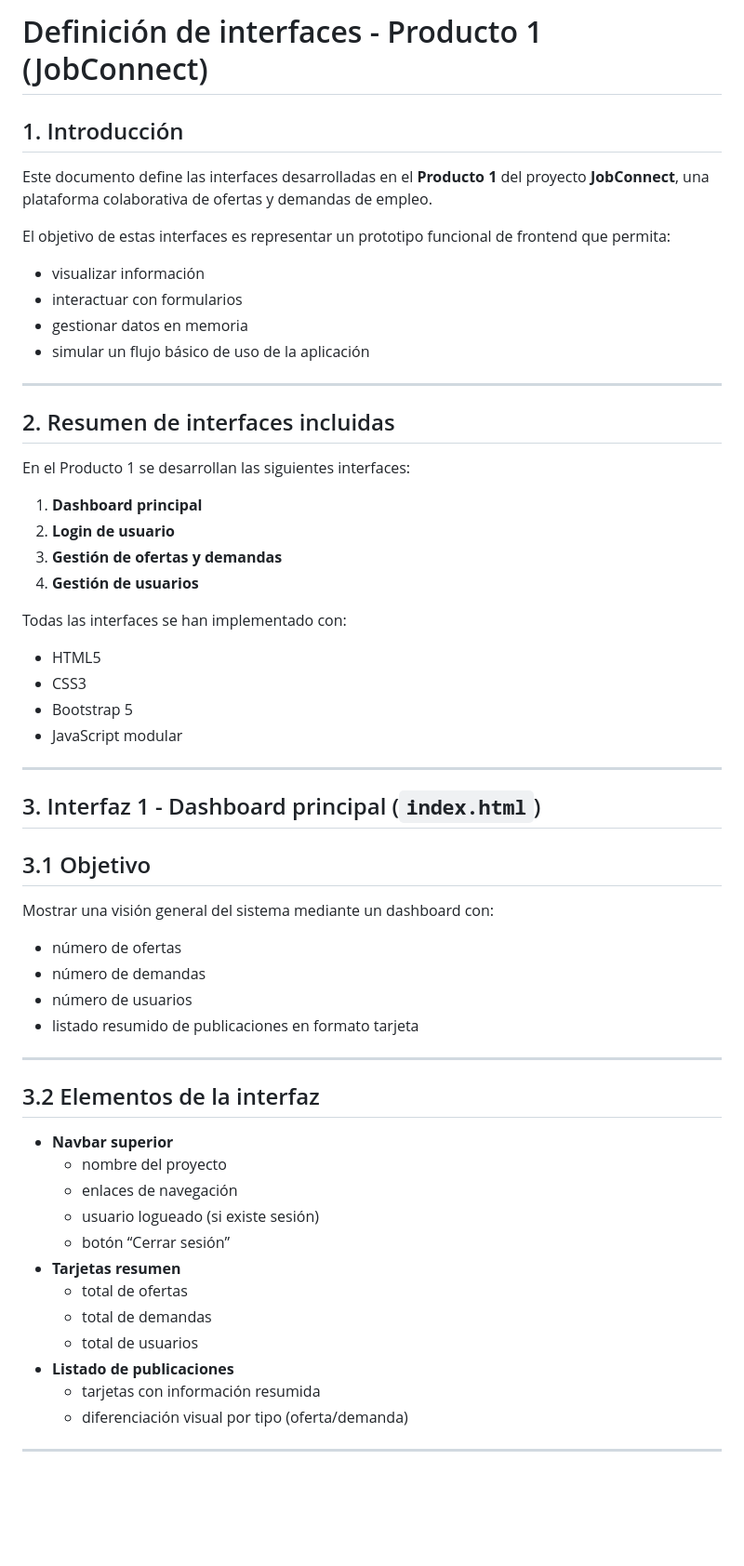
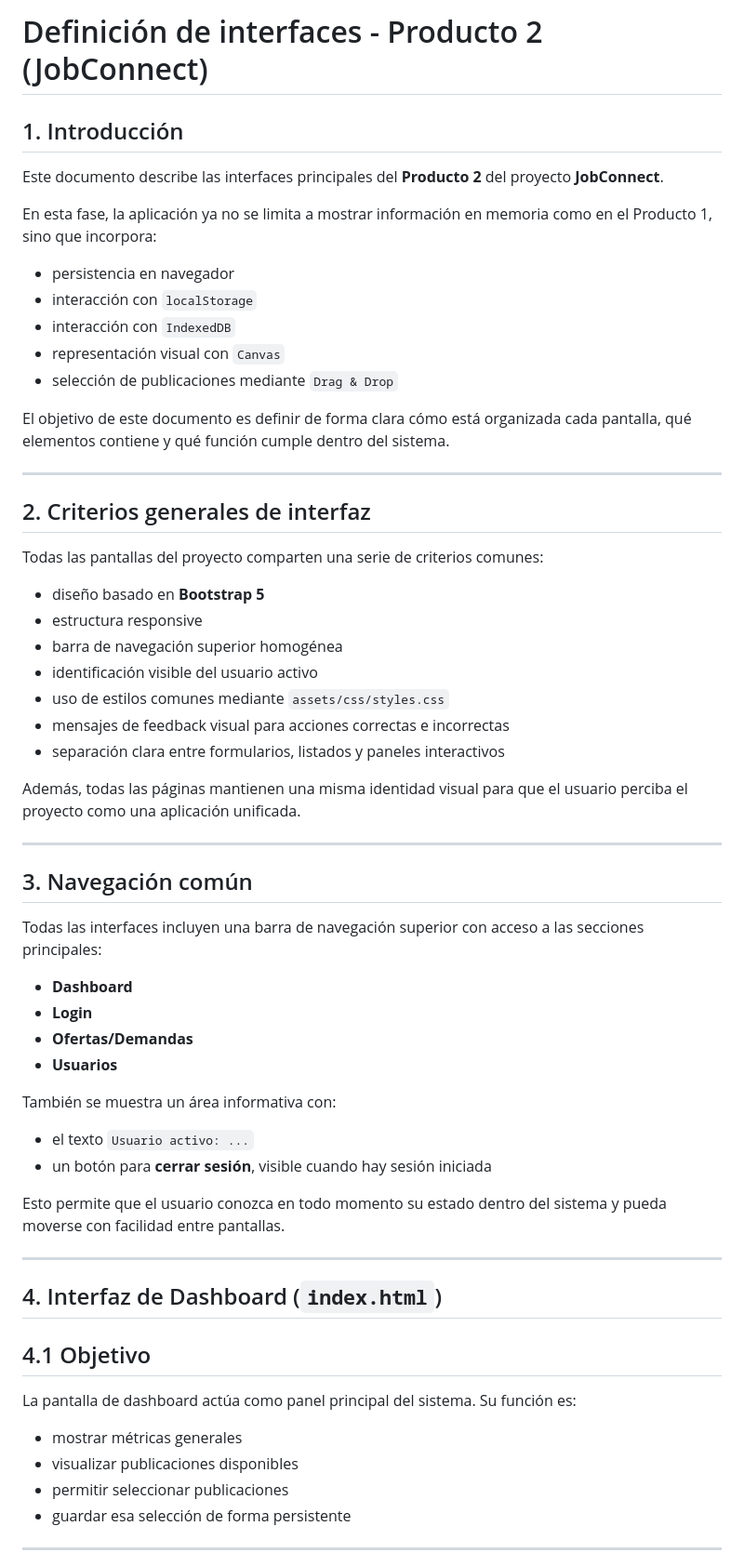
Before and after one commit to jacobobt/Jacobo-AA2-FULL-STACK, a Markdown page: docs/definicion-interfaces.md, the part around one of its changes. Shown at 93% size. GitHub-like rendering; blank space fills up the shorter version.

```diff
--- a/docs/definicion-interfaces.md
+++ b/docs/definicion-interfaces.md
@@ -1,56 +1,58 @@
-# Definición de interfaces - Producto 1 (JobConnect)
+# Definición de interfaces - Producto 2 (JobConnect)
 
 ## 1. Introducción
-Este documento define las interfaces desarrolladas en el **Producto 1** del proyecto **JobConnect**, una plataforma colaborativa de ofertas y demandas de empleo.
+Este documento describe las interfaces principales del **Producto 2** del proyecto **JobConnect**.
 
-El objetivo de estas interfaces es representar un prototipo funcional de frontend que permita:
-- visualizar información
-- interactuar con formularios
-- gestionar datos en memoria
-- simular un flujo básico de uso de la aplicación
+En esta fase, la aplicación ya no se limita a mostrar información en memoria como en el Producto 1, sino que incorpora:
+- persistencia en navegador
+- interacción con `localStorage`
+- interacción con `IndexedDB`
+- representación visual con `Canvas`
+- selección de publicaciones mediante `Drag & Drop`
+
+El objetivo de este documento es definir de forma clara cómo está organizada cada pantalla, qué elementos contiene y qué función cumple dentro del sistema.
 
 ---
 
-## 2. Resumen de interfaces incluidas
-En el Producto 1 se desarrollan las siguientes interfaces:
+## 2. Criterios generales de interfaz
+Todas las pantallas del proyecto comparten una serie de criterios comunes:
 
-1. **Dashboard principal**
-2. **Login de usuario**
-3. **Gestión de ofertas y demandas**
-4. **Gestión de usuarios**
+- diseño basado en **Bootstrap 5**
+- estructura responsive
+- barra de navegación superior homogénea
+- identificación visible del usuario activo
+- uso de estilos comunes mediante `assets/css/styles.css`
+- mensajes de feedback visual para acciones correctas e incorrectas
+- separación clara entre formularios, listados y paneles interactivos
 
-Todas las interfaces se han implementado con:
-- HTML5
-- CSS3
-- Bootstrap 5
-- JavaScript modular
+Además, todas las páginas mantienen una misma identidad visual para que el usuario perciba el proyecto como una aplicación unificada.
 
 ---
 
-## 3. Interfaz 1 - Dashboard principal (`index.html`)
+## 3. Navegación común
+Todas las interfaces incluyen una barra de navegación superior con acceso a las secciones principales:
 
-## 3.1 Objetivo
-Mostrar una visión general del sistema mediante un dashboard con:
-- número de ofertas
-- número de demandas
-- número de usuarios
-- listado resumido de publicaciones en formato tarjeta
+- **Dashboard**
+- **Login**
+- **Ofertas/Demandas**
+- **Usuarios**
+
+También se muestra un área informativa con:
+- el texto `Usuario activo: ...`
+- un botón para **cerrar sesión**, visible cuando hay sesión iniciada
+
+Esto permite que el usuario conozca en todo momento su estado dentro del sistema y pueda moverse con facilidad entre pantallas.
 
 ---
 
-## 3.2 Elementos de la interfaz
-- **Navbar superior**
-  - nombre del proyecto
-  - enlaces de navegación
-  - usuario logueado (si existe sesión)
-  - botón “Cerrar sesión”
-- **Tarjetas resumen**
-  - total de ofertas
-  - total de demandas
-  - total de usuarios
-- **Listado de publicaciones**
-  - tarjetas con información resumida
-  - diferenciación visual por tipo (oferta/demanda)
+## 4. Interfaz de Dashboard (`index.html`)
+
+## 4.1 Objetivo
+La pantalla de dashboard actúa como panel principal del sistema. Su función es:
+- mostrar métricas generales
+- visualizar publicaciones disponibles
+- permitir seleccionar publicaciones
+- guardar esa selección de forma persistente
 
 ---
 
```
Also changed, not shown: other parts of docs/definicion-interfaces.md (+243 -141 lines).
